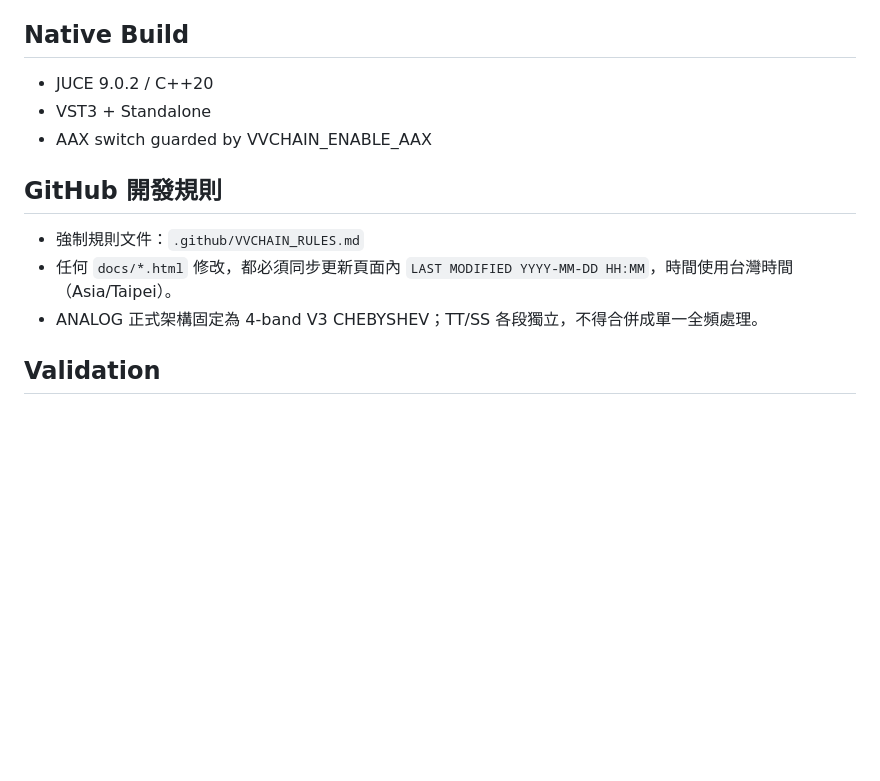
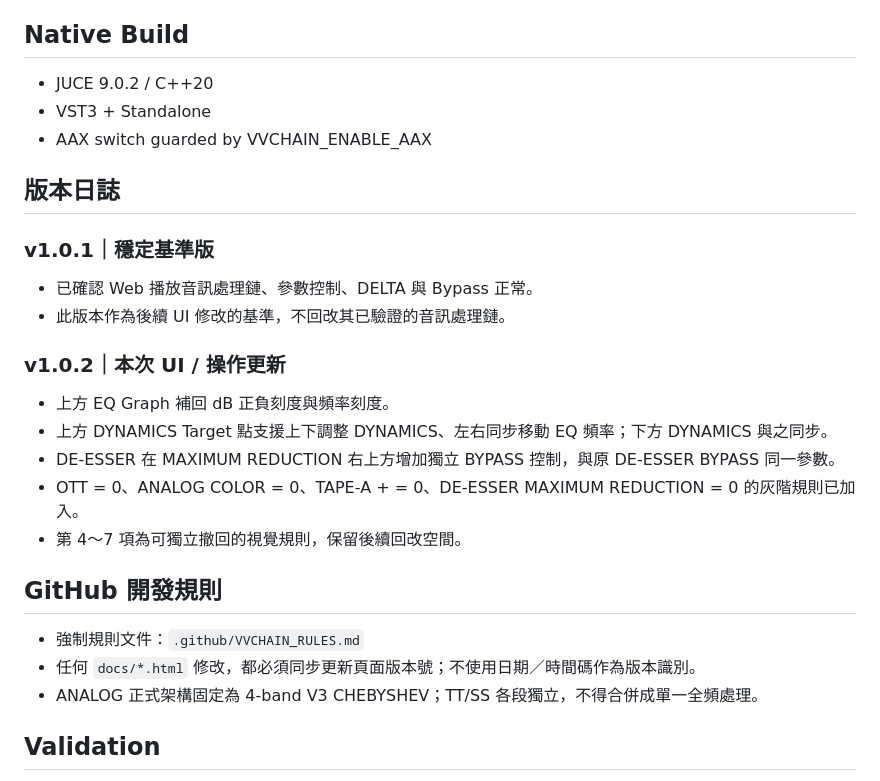
Before and after one commit to nevemn-code/VVChain, a Markdown page: README.md, the part around the change. Rendered like a GitHub page; blank space fills up the shorter version.

Commit message:
[v1.0.2] Docs: record v1.0.1 baseline and v1.0.2 changes

```diff
--- a/README.md
+++ b/README.md
@@ -46,9 +46,22 @@ https://nevemn-code.github.io/VVChain/
 - VST3 + Standalone
 - AAX switch guarded by VVCHAIN_ENABLE_AAX
 
+## 版本日誌
+
+### v1.0.1｜穩定基準版
+- 已確認 Web 播放音訊處理鏈、參數控制、DELTA 與 Bypass 正常。
+- 此版本作為後續 UI 修改的基準，不回改其已驗證的音訊處理鏈。
+
+### v1.0.2｜本次 UI / 操作更新
+- 上方 EQ Graph 補回 dB 正負刻度與頻率刻度。
+- 上方 DYNAMICS Target 點支援上下調整 DYNAMICS、左右同步移動 EQ 頻率；下方 DYNAMICS 與之同步。
+- DE-ESSER 在 MAXIMUM REDUCTION 右上方增加獨立 BYPASS 控制，與原 DE-ESSER BYPASS 同一參數。
+- OTT = 0、ANALOG COLOR = 0、TAPE-A + = 0、DE-ESSER MAXIMUM REDUCTION = 0 的灰階規則已加入。
+- 第 4～7 項為可獨立撤回的視覺規則，保留後續回改空間。
+
 ## GitHub 開發規則
 - 強制規則文件：`.github/VVCHAIN_RULES.md`
-- 任何 `docs/*.html` 修改，都必須同步更新頁面內 `LAST MODIFIED YYYY-MM-DD HH:MM`，時間使用台灣時間（Asia/Taipei）。
+- 任何 `docs/*.html` 修改，都必須同步更新頁面版本號；不使用日期／時間碼作為版本識別。
 - ANALOG 正式架構固定為 4-band V3 CHEBYSHEV；TT/SS 各段獨立，不得合併成單一全頻處理。
 
 ## Validation
```
